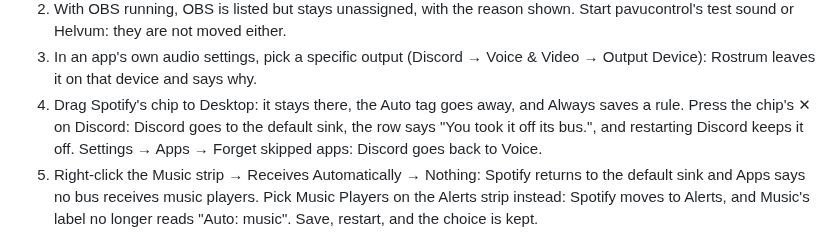
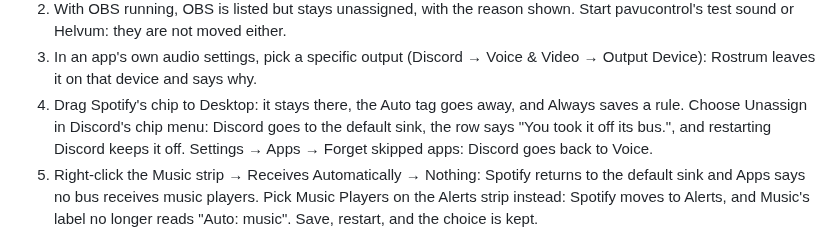
Before and after one commit to rostrum-audio/rostrum, a Markdown page: docs/manual-tests.md, the part around the change. Rendered like a GitHub page.

Commit message:
App chips: drop the duplicate unassign button so names fit, show the full name on hover
Co-authored-by: Cursor <cursoragent@cursor.com>

```diff
--- a/docs/manual-tests.md
+++ b/docs/manual-tests.md
@@ -272,7 +272,7 @@ Start from a scene with no rules and "Assign automatically" on.
 3. In an app's own audio settings, pick a specific output (Discord → Voice & Video → Output
    Device): Rostrum leaves it on that device and says why.
 4. Drag Spotify's chip to Desktop: it stays there, the Auto tag goes away, and Always saves a rule.
-   Press the chip's ✕ on Discord: Discord goes to the default sink, the row says "You took it off
+   Choose Unassign in Discord's chip menu: Discord goes to the default sink, the row says "You took it off
    its bus.", and restarting Discord keeps it off. Settings → Apps → Forget skipped apps: Discord
    goes back to Voice.
 5. Right-click the Music strip → Receives Automatically → Nothing: Spotify returns to the default
```
Also changed, not shown: docs/screenshots/mixer.png, 1 other file.
